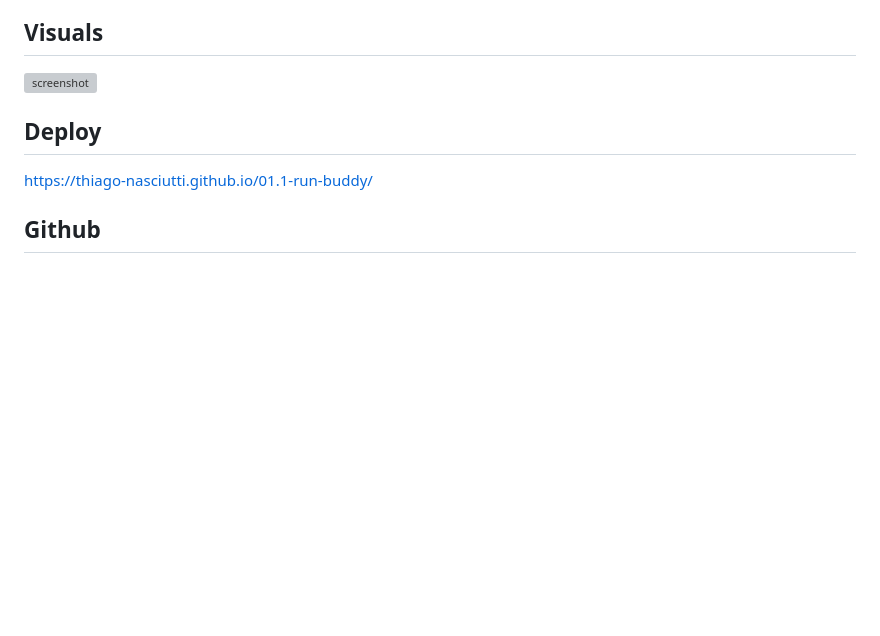
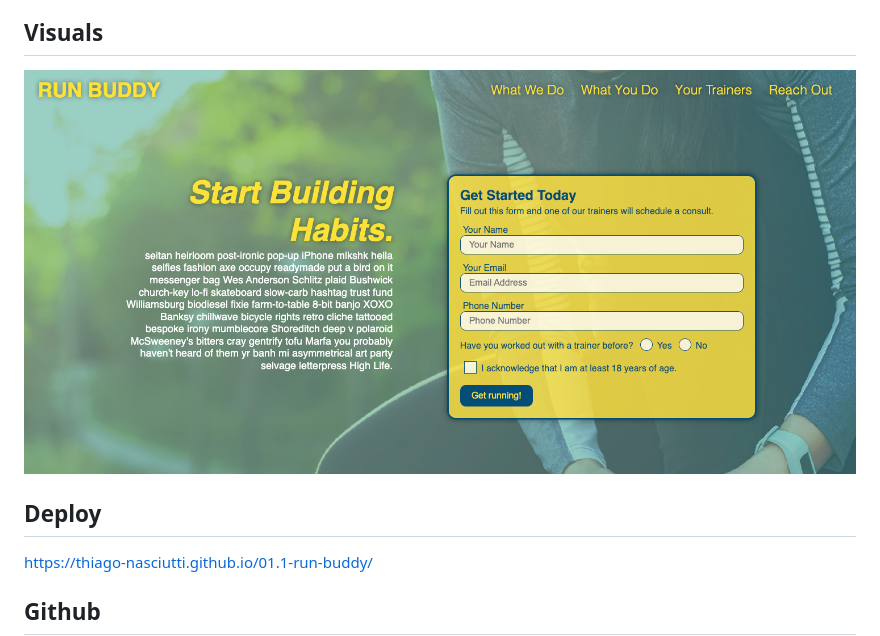
Before and after one commit to thiago-nasciutti/01.1-run-buddy, a Markdown page: README.md, the part around the change. GitHub-like rendering; pictures changed too: assets/images/screenshots/Screen Shot 2023-01-02 at 6.21.24 PM.png (added); blank space fills up the shorter version; grey boxes are pictures that could not be loaded.

```diff
--- a/README.md
+++ b/README.md
@@ -17,7 +17,7 @@ Run Buddy is a company tach matches runners with personal trainers.
 
 ## Visuals
 
-![screenshot](./assets/images/screenshots/Screen%20Shot%202022-12-27%20at%208.38.17%20PM.png)
+![screenshot](./assets/images/screenshots/Screen%20Shot%202023-01-02%20at%206.21.24%20PM.png)
 
 
 ## Deploy
```
